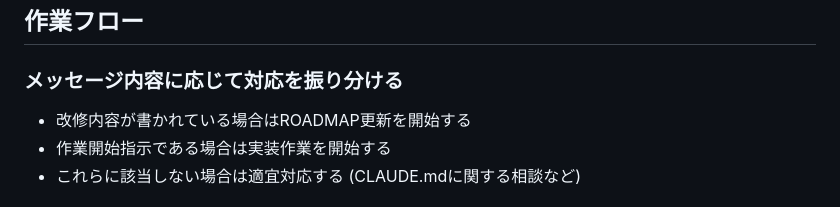
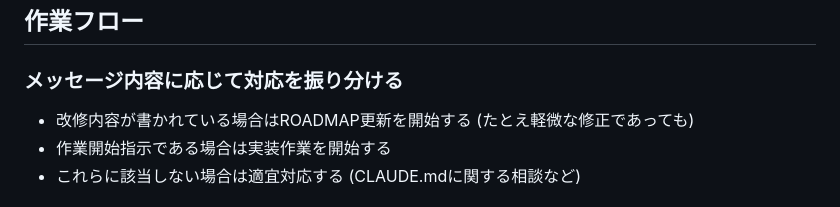
Before and after one commit to ZerOx4C/kondate-supporter, a Markdown page: CLAUDE.md, the part around the change. GitHub-like rendering.

Commit message:
ROADMAP更新をスキップしないようにCLAUDE.mdを修正した

```diff
--- a/CLAUDE.md
+++ b/CLAUDE.md
@@ -44,7 +44,7 @@ data/                     # SQLiteファイルの実行時生成先(Git管理外
 
 ### メッセージ内容に応じて対応を振り分ける
 
-- 改修内容が書かれている場合はROADMAP更新を開始する
+- 改修内容が書かれている場合はROADMAP更新を開始する (たとえ軽微な修正であっても)
 - 作業開始指示である場合は実装作業を開始する
 - これらに該当しない場合は適宜対応する (CLAUDE.mdに関する相談など)
 
```
